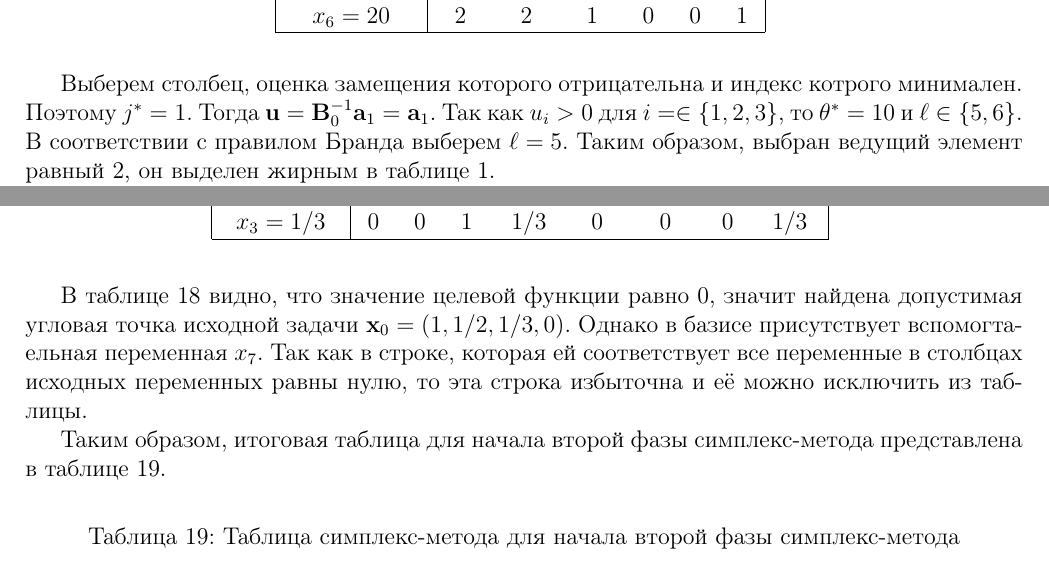
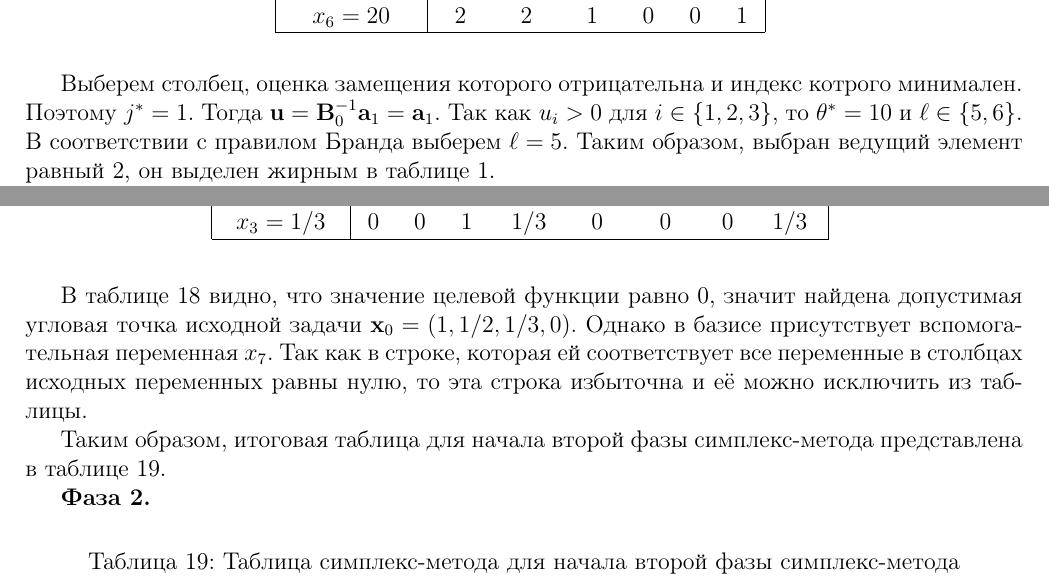
Before and after one commit to amkatrutsa/optimization_course, a LaTeX problem sheet (17-LinProgSimplex/examples.tex): two parts of pages 2 and 7 of 8, joined at a grey line, cut so that both start at the same text. Compiled offline with pdfLaTeX.

Commit message:
Fix misprints in notes

```diff
--- a/17-LinProgSimplex/examples.tex
+++ b/17-LinProgSimplex/examples.tex
@@ -70,7 +70,7 @@ $x_6 = 20$ & 2 & 2 & 1 & 0 & 0 & 1 \\
 Выберем столбец, оценка замещения которого отрицательна и индекс котрого минимален.
 Поэтому $j^* = 1$.
 Тогда $\mathbf{u} = \mathbf{B}^{-1}_0\mathbf{a}_1 = \mathbf{a}_1.$
-Так как $u_i > 0$ для $i= \in \{1,2,3\}$, то $\theta^* = 10$ и $\ell \in \{5, 6\}$.
+Так как $u_i > 0$ для $i \in \{1,2,3\}$, то $\theta^* = 10$ и $\ell \in \{5, 6\}$.
 В соответствии с правилом Бранда выберем $\ell = 5$.
 Таким образом, выбран ведущий элемент равный 2, он выделен жирным в таблице~\ref{tab::simplex0}.
 
@@ -474,10 +474,12 @@ $x_3 = 1/3$ & $0$ & $0$ & $1$ & $1/3$ & $0$ & $0$ & $0$ & $1/3$\\
 \end{table}
 
 В таблице~\ref{tab::simplex_33} видно, что значение целевой функции равно 0, значит найдена допустимая угловая точка исходной задачи $\bx_0 = (1, 1/2, 1/3, 0)$.
-Однако в базисе присутствует вспомогтаельная переменная $x_7$.
+Однако в базисе присутствует вспомогательная переменная $x_7$.
 Так как в строке, которая ей соответствует все переменные в столбцах исходных переменных равны нулю, то эта строка избыточна и её можно исключить из таблицы.
 
 Таким образом, итоговая таблица для начала второй фазы симплекс-метода представлена в таблице~\ref{tab::simplex_3_phase2_0}.
+
+\textbf{Фаза 2.}
 
 \begin{table}[!ht]
 \centering
```
Also changed, not shown: 17-LinProgSimplex/examples.pdf.
